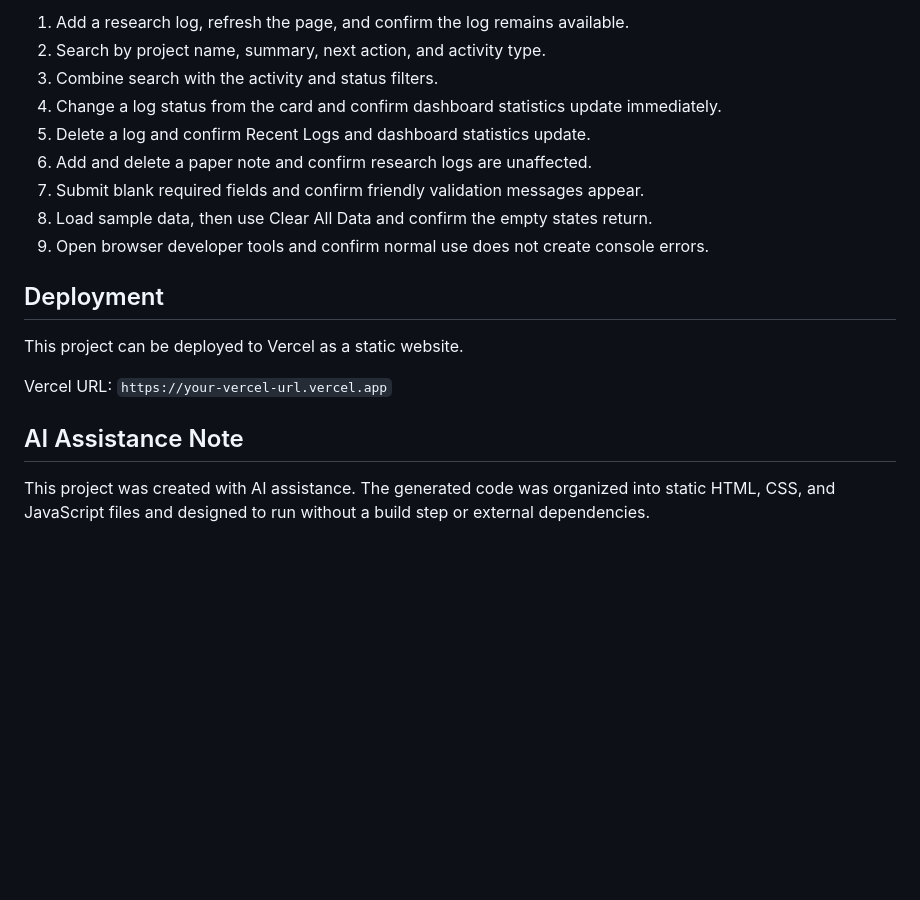
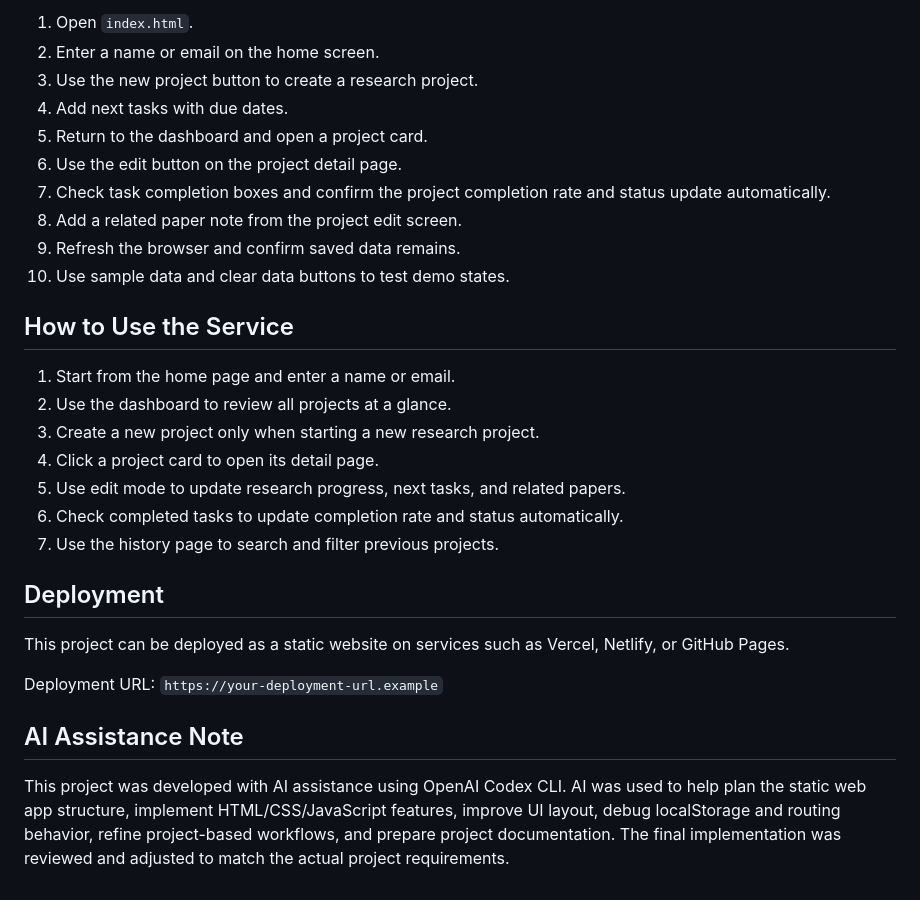
Before and after one commit to Kaznope/researchlog, a Markdown page: README.md, the part around one of its changes. Rendered like a GitHub page; blank space fills up the shorter version.

```diff
--- a/README.md
+++ b/README.md
@@ -40,20 +59,31 @@ Local test checklist:
 
-1. Add a research log, refresh the page, and confirm the log remains available.
-2. Search by project name, summary, next action, and activity type.
-3. Combine search with the activity and status filters.
-4. Change a log status from the card and confirm dashboard statistics update immediately.
-5. Delete a log and confirm Recent Logs and dashboard statistics update.
-6. Add and delete a paper note and confirm research logs are unaffected.
-7. Submit blank required fields and confirm friendly validation messages appear.
-8. Load sample data, then use Clear All Data and confirm the empty states return.
-9. Open browser developer tools and confirm normal use does not create console errors.
+1. Open `index.html`.
+2. Enter a name or email on the home screen.
+3. Use the new project button to create a research project.
+4. Add next tasks with due dates.
+5. Return to the dashboard and open a project card.
+6. Use the edit button on the project detail page.
+7. Check task completion boxes and confirm the project completion rate and status update automatically.
+8. Add a related paper note from the project edit screen.
+9. Refresh the browser and confirm saved data remains.
+10. Use sample data and clear data buttons to test demo states.
+
+## How to Use the Service
+
+1. Start from the home page and enter a name or email.
+2. Use the dashboard to review all projects at a glance.
+3. Create a new project only when starting a new research project.
+4. Click a project card to open its detail page.
+5. Use edit mode to update research progress, next tasks, and related papers.
+6. Check completed tasks to update completion rate and status automatically.
+7. Use the history page to search and filter previous projects.
 
 ## Deployment
 
-This project can be deployed to Vercel as a static website.
+This project can be deployed as a static website on services such as Vercel, Netlify, or GitHub Pages.
 
-Vercel URL: `https://your-vercel-url.vercel.app`
+Deployment URL: `https://your-deployment-url.example`
 
 ## AI Assistance Note
 
-This project was created with AI assistance. The generated code was organized into static HTML, CSS, and JavaScript files and designed to run without a build step or external dependencies.
+This project was developed with AI assistance using OpenAI Codex CLI. AI was used to help plan the static web app structure, implement HTML/CSS/JavaScript features, improve UI layout, debug localStorage and routing behavior, refine project-based workflows, and prepare project documentation. The final implementation was reviewed and adjusted to match the actual project requirements.
```
Also changed, not shown: other parts of README.md (+41 -22 lines), AI_PROMPTS.md (+71 -25 lines).
